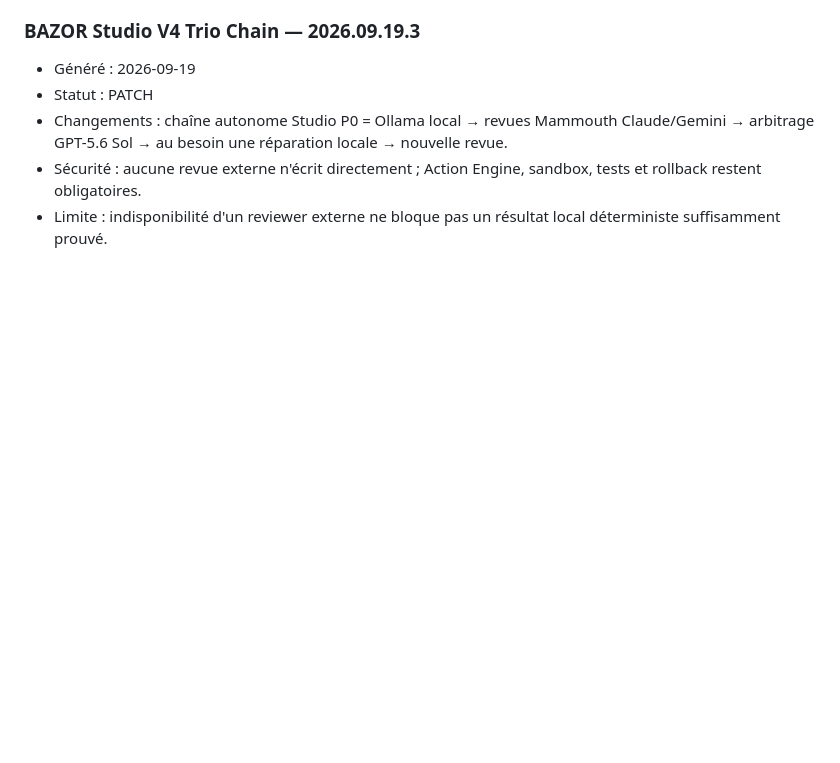
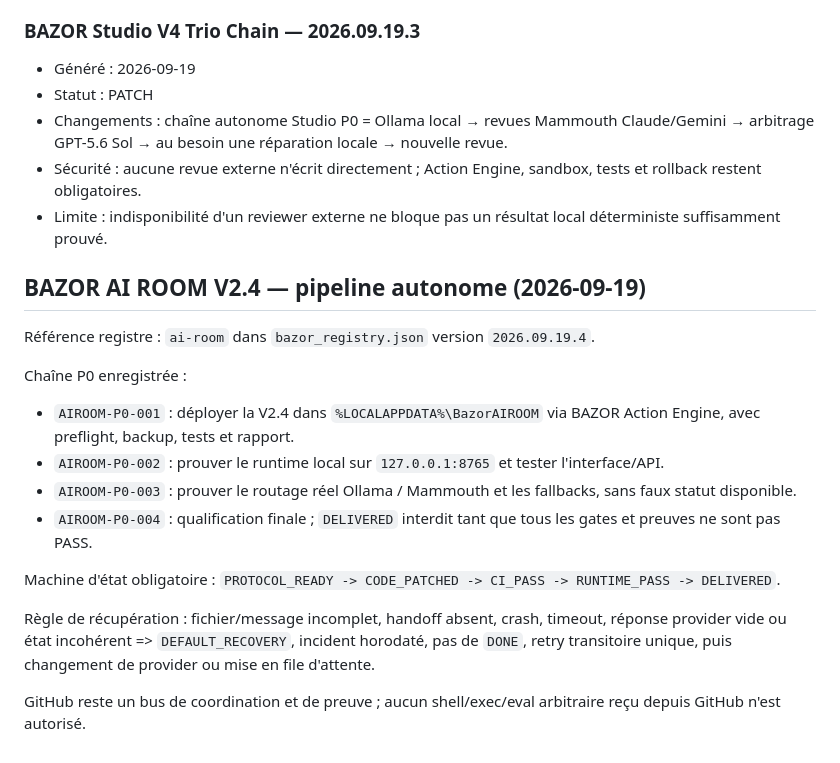
Before and after one commit to VincBZH/bazor-mobile, a Markdown page: BAZOR_ENCYCLOPEDIA.md, the part around the change. Drawn GitHub-style; blank space fills up the shorter version.

Commit message:
BAZOR: document AI ROOM V2.4 autonomous pipeline

```diff
--- a/BAZOR_ENCYCLOPEDIA.md
+++ b/BAZOR_ENCYCLOPEDIA.md
@@ -266,3 +266,20 @@ Conclusion : la connectivité de base est saine, mais la chaîne de génération
 - Changements : chaîne autonome Studio P0 = Ollama local → revues Mammouth Claude/Gemini → arbitrage GPT-5.6 Sol → au besoin une réparation locale → nouvelle revue.
 - Sécurité : aucune revue externe n'écrit directement ; Action Engine, sandbox, tests et rollback restent obligatoires.
 - Limite : indisponibilité d'un reviewer externe ne bloque pas un résultat local déterministe suffisamment prouvé.
+## BAZOR AI ROOM V2.4 — pipeline autonome (2026-09-19)
+
+Référence registre : `ai-room` dans `bazor_registry.json` version `2026.09.19.4`.
+
+Chaîne P0 enregistrée :
+- `AIROOM-P0-001` : déployer la V2.4 dans `%LOCALAPPDATA%\BazorAIROOM` via BAZOR Action Engine, avec preflight, backup, tests et rapport.
+- `AIROOM-P0-002` : prouver le runtime local sur `127.0.0.1:8765` et tester l'interface/API.
+- `AIROOM-P0-003` : prouver le routage réel Ollama / Mammouth et les fallbacks, sans faux statut disponible.
+- `AIROOM-P0-004` : qualification finale ; `DELIVERED` interdit tant que tous les gates et preuves ne sont pas PASS.
+
+Machine d'état obligatoire :
+`PROTOCOL_READY -> CODE_PATCHED -> CI_PASS -> RUNTIME_PASS -> DELIVERED`.
+
+Règle de récupération :
+fichier/message incomplet, handoff absent, crash, timeout, réponse provider vide ou état incohérent => `DEFAULT_RECOVERY`, incident horodaté, pas de `DONE`, retry transitoire unique, puis changement de provider ou mise en file d'attente.
+
+GitHub reste un bus de coordination et de preuve ; aucun shell/exec/eval arbitraire reçu depuis GitHub n'est autorisé.
```
